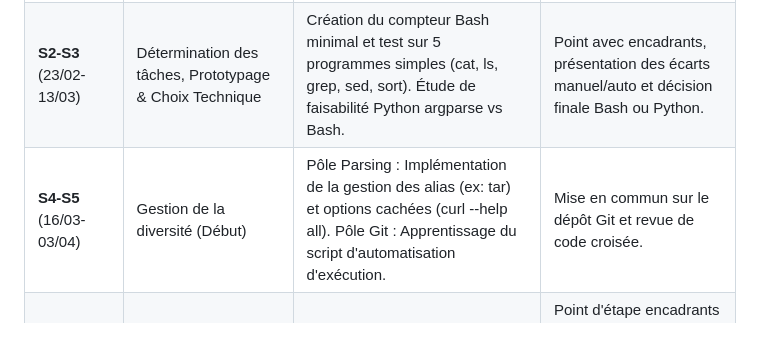
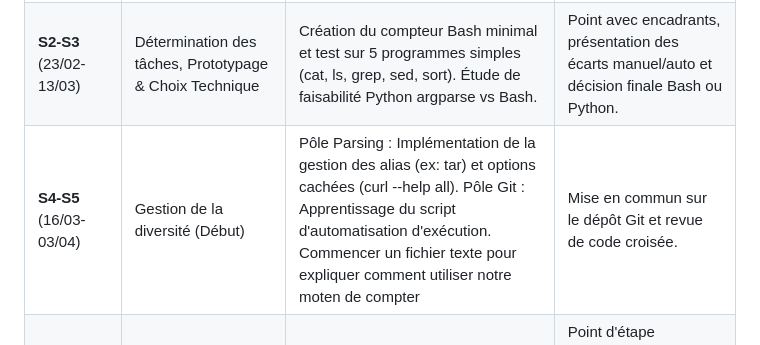
Before and after one commit to Astyamax/CLI-Options-In-the-WILD, a Markdown page: PLANNING.md, the part around the change. Rendered like a GitHub page.

Commit message:
Ajout objectif pour 16/03

```diff
--- a/PLANNING.md
+++ b/PLANNING.md
@@ -4,7 +4,7 @@
 | :--- | :--- | :--- | :--- |
 | **S1** (20/02)  | Cadrage & Planification  | Lecture de l'article de base, comptage manuel de 10 programmes et premier programme test. | Livrable du 20/02 et point sur les attentes. |
 | **S2-S3** (23/02-13/03)  | Détermination des tâches, Prototypage & Choix Technique  | Création du compteur Bash minimal et test sur 5 programmes simples (cat, ls, grep, sed, sort). Étude de faisabilité Python argparse vs Bash. | Point avec encadrants, présentation des écarts manuel/auto et décision finale Bash ou Python. |
-| **S4-S5** (16/03-03/04)  | Gestion de la diversité (Début)  | Pôle Parsing : Implémentation de la gestion des alias (ex: tar) et options cachées (curl --help all). Pôle Git : Apprentissage du script d'automatisation d'exécution. | Mise en commun sur le dépôt Git et revue de code croisée. |
+| **S4-S5** (16/03-03/04)  | Gestion de la diversité (Début)  | Pôle Parsing : Implémentation de la gestion des alias (ex: tar) et options cachées (curl --help all). Pôle Git : Apprentissage du script d'automatisation d'exécution. Commencer un fichier texte pour expliquer comment utiliser notre moten de compter | Mise en commun sur le dépôt Git et revue de code croisée. |
 | **S7-S8** (10/04-15/04)  | Cas complexes & Pipeline  | Résolution du problème des sous-commandes (ex: git clone, init) et des pagers (ne pas rester bloqué). | Point d'étape encadrants et démonstration du script validé sur l'ensemble des cas d'usage simples et complexes. |
 | **S9-S10** (21/04-05/05)  | Voyage dans le temps (Git)  | Pôle Git : Script pour cloner 1 dépôt, checkout 3-5 tags, et compiler. Pôle Parsing : Sécurisation du parseur contre les erreurs de compilation / format cassé. | Fusion Git & Parsing : le script de parsing est injecté dans le script temporel Git. |
 | **S11** (13/05)  | Passage à l'échelle massive  | Action de groupe : Lancement des scripts sur la liste cible de 20 à 50+ programmes (Catégories : Réseau, Serveurs, Médias, CLI modernes) et génération des CSV/JSON. | Point d'étape encadrants non-noté : Vérification de l'intégrité de la base de données générée. |
```
